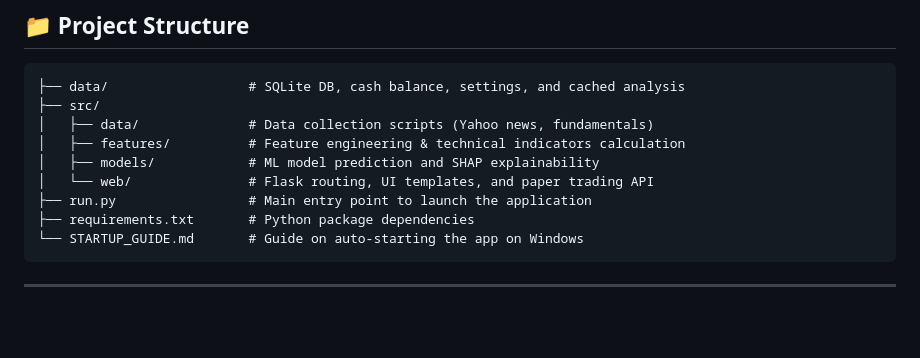
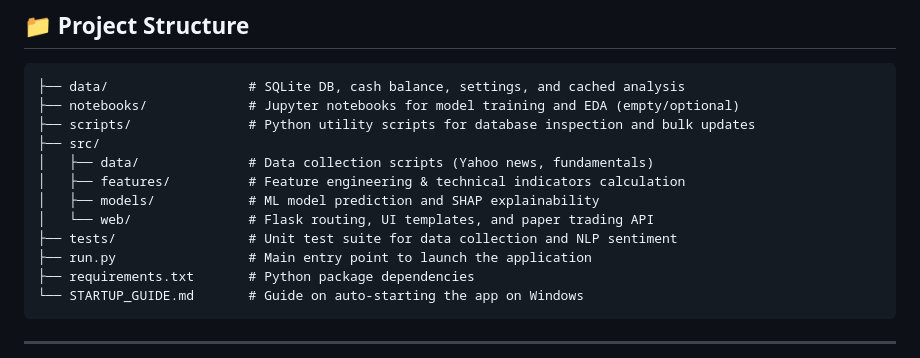
Before and after one commit to praveenkumarv2024a-arch/stock-market-ai-decision-system, a Markdown page: README.md, the part around the change. Rendered like a GitHub page; blank space fills up the shorter version.

Commit message:
Update project structure tree to include scripts, tests, and notebooks

````diff
--- a/README.md
+++ b/README.md
@@ -35,11 +35,14 @@ A customized AI-powered financial dashboard that evaluates Indian stocks (NSE) a
 
 ```text
 ├── data/                  # SQLite DB, cash balance, settings, and cached analysis
+├── notebooks/             # Jupyter notebooks for model training and EDA (empty/optional)
+├── scripts/               # Python utility scripts for database inspection and bulk updates
 ├── src/
 │   ├── data/              # Data collection scripts (Yahoo news, fundamentals)
 │   ├── features/          # Feature engineering & technical indicators calculation
 │   ├── models/            # ML model prediction and SHAP explainability
 │   └── web/               # Flask routing, UI templates, and paper trading API
+├── tests/                 # Unit test suite for data collection and NLP sentiment
 ├── run.py                 # Main entry point to launch the application
 ├── requirements.txt       # Python package dependencies
 └── STARTUP_GUIDE.md       # Guide on auto-starting the app on Windows
````
